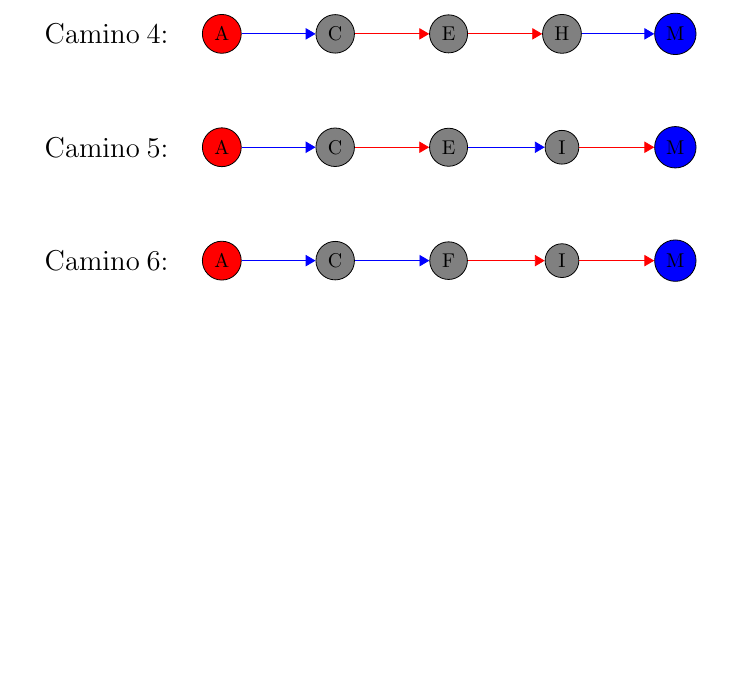
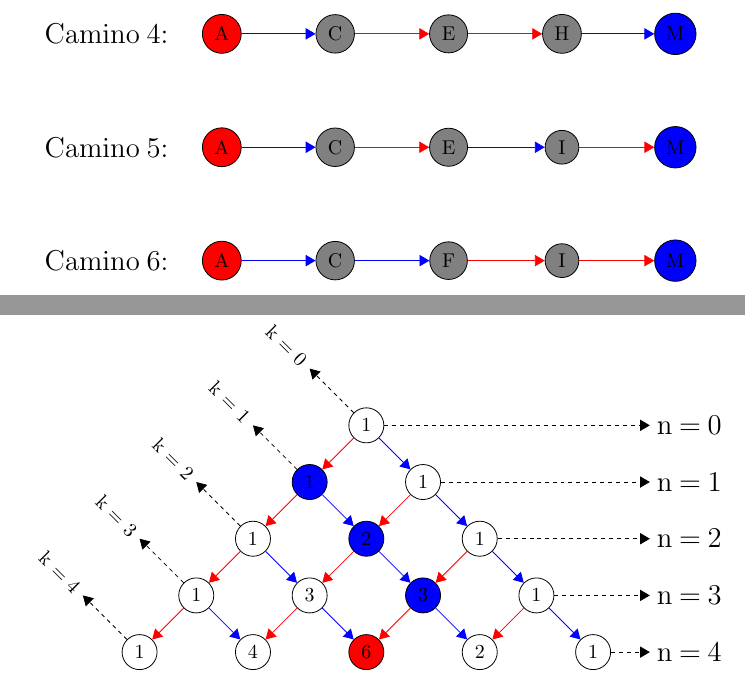
Before and after one commit to dcruzp/mundialDiscreta-I, a LaTeX paper (HBtos/article/articleHBots.tex): part of page 10 of 12 before the commit and two parts of pages 10 and 13 of 13 after it, the two joined at a grey line, cut so that both start at the same text, the shorter picture padded with empty space. Compiled offline with pdfLaTeX.

Commit message:
anadiendo cambios a las tablas mejoradas

```diff
--- a/HBtos/article/articleHBots.tex
+++ b/HBtos/article/articleHBots.tex
@@ -590,5 +590,117 @@
         \end{tikzpicture}
     \end{center}
 
+    \newpage
+
+    \subsection*{Hockey-Stick Identity}
+    \begin{center}
+        \begin{tikzpicture}
+
+            % \draw [help lines] (0,0) grid (13,6);
+
+            \path   (5,4) node (a) [circle,draw,] {1}
+                    (4,3) node (b) [circle,draw,fill = blue] {1}
+                    (6,3) node (c) [circle,draw,] {1}
+                    (3,2) node (d) [circle,draw,] {1}
+                    (5,2) node (e) [circle,draw,fill = blue] {2}
+                    (7,2) node (f) [circle,draw,] {1}
+                    (2,1) node (g) [circle,draw,] {1}
+                    (4,1) node (h) [circle,draw,] {3}
+                    (6,1) node (i) [circle,draw,fill = blue] {3}
+                    (8,1) node (j) [circle,draw,] {1}
+                    (1,0) node (k) [circle,draw,] {1}
+                    (3,0) node (l) [circle,draw,] {4}
+                    (5,0) node (m) [circle,draw,fill = red] {6}
+                    (7,0) node (n) [circle,draw,] {2}
+                    (9,0) node (o) [circle,draw,] {1};
+
+            \draw[arrows = -{Triangle[open, angle=60:2mm,fill=red]},red]  (node cs: name =a ) -- (node cs:name =b);
+            \draw[arrows = -{Triangle[open, angle=60:2mm,fill=blue]},blue] (node cs: name =a ) -- (node cs:name =c);
+            \draw[arrows = -{Triangle[open, angle=60:2mm,fill=red]},red] (node cs: name =b ) -- (node cs:name =d);
+            \draw[arrows = -{Triangle[open, angle=60:2mm,fill=blue]},blue] (node cs: name =b ) -- (node cs:name =e);
+            \draw[arrows = -{Triangle[open, angle=60:2mm,fill=red]},red] (node cs: name =d ) -- (node cs:name =g);
+            \draw[arrows = -{Triangle[open, angle=60:2mm,fill=red]},red] (node cs: name =c ) -- (node cs:name =e);
+            \draw[arrows = -{Triangle[open, angle=60:2mm,fill=blue]},blue] (node cs: name =c ) -- (node cs:name =f);
+            \draw[arrows = -{Triangle[open, angle=60:2mm,fill=red]},red] (node cs: name =g ) -- (node cs:name =k);
+            \draw[arrows = -{Triangle[open, angle=60:2mm,fill=blue]},blue] (node cs: name =g ) -- (node cs:name =l);
+            \draw[arrows = -{Triangle[open, angle=60:2mm,fill=blue]},blue] (node cs: name =d ) -- (node cs:name =h);
+            \draw[arrows = -{Triangle[open, angle=60:2mm,fill=red]},red] (node cs: name =h ) -- (node cs:name =l);
+            \draw[arrows = -{Triangle[open, angle=60:2mm,fill=red]},red] (node cs: name =e ) -- (node cs:name =h);
+            \draw[arrows = -{Triangle[open, angle=60:2mm,fill=blue]},blue] (node cs: name =h ) -- (node cs:name =m);
+            \draw[arrows = -{Triangle[open, angle=60:2mm,fill=blue]},blue] (node cs: name =e ) -- (node cs:name =i);
+            \draw[arrows = -{Triangle[open, angle=60:2mm,fill=red]},red] (node cs: name =i ) -- (node cs:name =m);
+            \draw[arrows = -{Triangle[open, angle=60:2mm,fill=blue]},blue] (node cs: name =i ) -- (node cs:name =n);
+            \draw[arrows = -{Triangle[open, angle=60:2mm,fill=red]},red] (node cs: name =f ) -- (node cs:name =i);
+            \draw[arrows = -{Triangle[open, angle=60:2mm,fill=blue]},blue] (node cs: name =f ) -- (node cs:name =j);
+            \draw[arrows = -{Triangle[open, angle=60:2mm,fill=red]},red] (node cs: name =j ) -- (node cs:name =n);
+            \draw[arrows = -{Triangle[open, angle=60:2mm,fill=blue]},blue] (node cs: name =j ) -- (node cs:name =o);
+
+
+            \draw[arrows = -{Triangle[open, angle=60:2mm,fill=black]}] [dash pattern=on 2pt off 2pt](node cs: name =a ) -- (10,4);
+            \draw[arrows = -{Triangle[open, angle=60:2mm,fill=black]}] [dash pattern=on 2pt off 2pt](node cs: name =c ) -- (10,3);
+            \draw[arrows = -{Triangle[open, angle=60:2mm,fill=black]}] [dash pattern=on 2pt off 2pt](node cs: name =f ) -- (10,2);
+            \draw[arrows = -{Triangle[open, angle=60:2mm,fill=black]}] [dash pattern=on 2pt off 2pt](node cs: name =j ) -- (10,1);
+            \draw[arrows = -{Triangle[open, angle=60:2mm,fill=black]}] [dash pattern=on 2pt off 2pt](node cs: name =o ) -- (10,0);
+
+            \node [right=5cm,text width=2cm] at (a)
+            {
+            \mbox{\Large n = 0}
+            };
+
+            \node [right=4cm,text width=2cm] at (c)
+            {
+            \mbox{\Large n = 1}
+            };
+
+            \node [right=3cm,text width=2cm] at (f)
+            {
+            \mbox{\Large n = 2}
+            };
+
+            \node [right=2cm,text width=2cm] at (j)
+            {
+            \mbox{\Large n = 3}
+            };
+
+            \node [right=1cm,text width=2cm] at (o)
+            {
+            \mbox{\Large n = 4}
+            };
+
+            \draw[arrows = -{Triangle[open, angle=60:2mm,fill=black]}] [dash pattern=on 2pt off 2pt](node cs: name =a ) -- (4,5);
+            \draw[arrows = -{Triangle[open, angle=60:2mm,fill=black]}] [dash pattern=on 2pt off 2pt](node cs: name =b ) -- (3,4);
+            \draw[arrows = -{Triangle[open, angle=60:2mm,fill=black]}] [dash pattern=on 2pt off 2pt](node cs: name =d ) -- (2,3);
+            \draw[arrows = -{Triangle[open, angle=60:2mm,fill=black]}] [dash pattern=on 2pt off 2pt](node cs: name =g ) -- (1,2);
+            \draw[arrows = -{Triangle[open, angle=60:2mm,fill=black]}] [dash pattern=on 2pt off 2pt](node cs: name =k ) -- (0,1);
+
+            \node [left=1cm,text width=1cm , rotate = -45] at (5,5)
+            {
+            \mbox{ k = 0}
+            };
+
+            \node [left=1cm,text width=1cm , rotate = -45] at (4,4)
+            {
+            \mbox{ k = 1}
+            };
+
+            \node [left=1cm,text width=1cm , rotate = -45] at (3,3)
+            {
+            \mbox{ k = 2}
+            };
+
+            \node [left=1cm,text width=1cm , rotate = -45] at (2,2)
+            {
+            \mbox{ k = 3}
+            };
+
+            \node [left=1cm,text width=1cm , rotate = -45] at (1,1)
+            {
+            \mbox{ k = 4}
+            };
+
+
+        \end{tikzpicture}
+    \end{center}
+
 
 \end{document}
```
